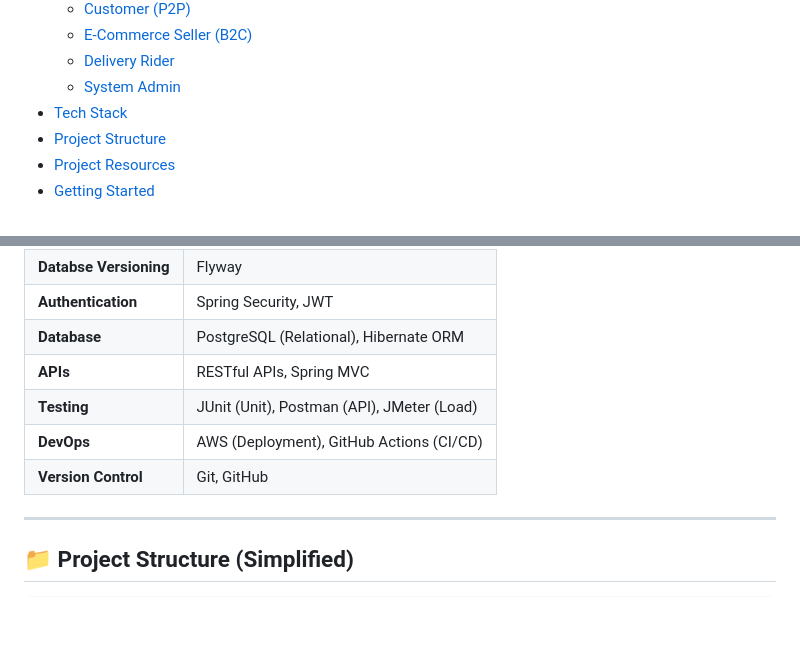
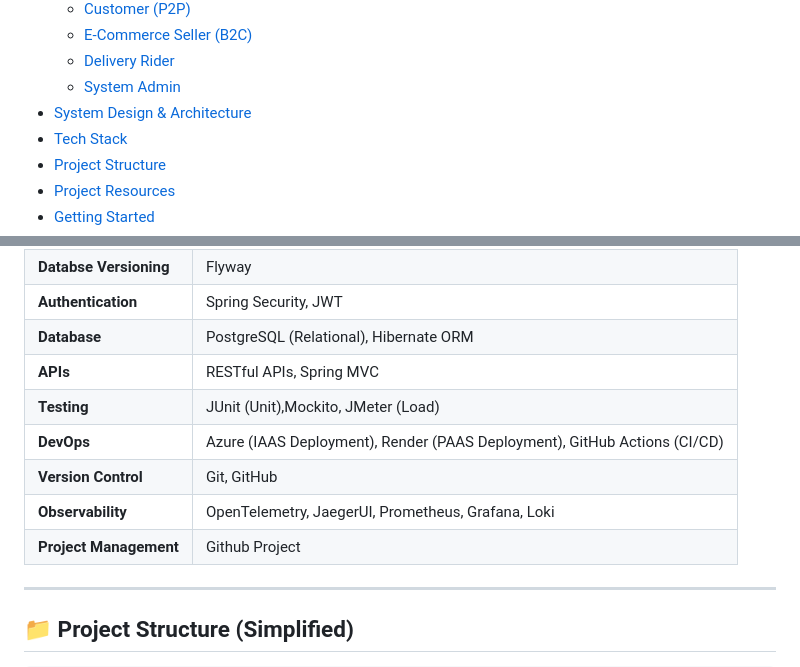
Before and after one commit to Learnathon-By-Geeky-Solutions/byte-breeze, a Markdown page: README.md, 2 parts joined by grey strips. Drawn GitHub-style; folded sections open; blank space fills up the shorter version.

```diff
--- a/README.md
+++ b/README.md
@@ -73,6 +73,7 @@
     - [E-Commerce Seller (B2C)](#-e-commerce-seller-b2c)
     - [Delivery Rider](#-delivery-rider)
     - [System Admin](#-system-admin)
+- [System Design & Architecture](#-system-design-&-architecture)
 - [Tech Stack](#-tech-stack)
 - [Project Structure](#-project-structure-simplified)
 - [Project Resources](#-project-resources)
@@ -271,9 +272,11 @@ The Entity-Relationship (ER) diagram above visually represents the database sche
 | **Authentication** | Spring Security, JWT                       |
 | **Database**    | PostgreSQL (Relational), Hibernate ORM     |
 | **APIs**        | RESTful APIs, Spring MVC                   |
-| **Testing**     | JUnit (Unit), Postman (API), JMeter (Load) |
-| **DevOps**      | AWS (Deployment), GitHub Actions (CI/CD)   |
+| **Testing**     | JUnit (Unit),Mockito, JMeter (Load) |
+| **DevOps**      | Azure (IAAS Deployment), Render (PAAS Deployment), GitHub Actions (CI/CD)   |
 | **Version Control** | Git, GitHub                                |
+|**Observability**| OpenTelemetry, JaegerUI, Prometheus, Grafana, Loki           |
+|**Project Management**| Github Project         |
 ---
 
 ## 📁 Project Structure (Simplified)
```
